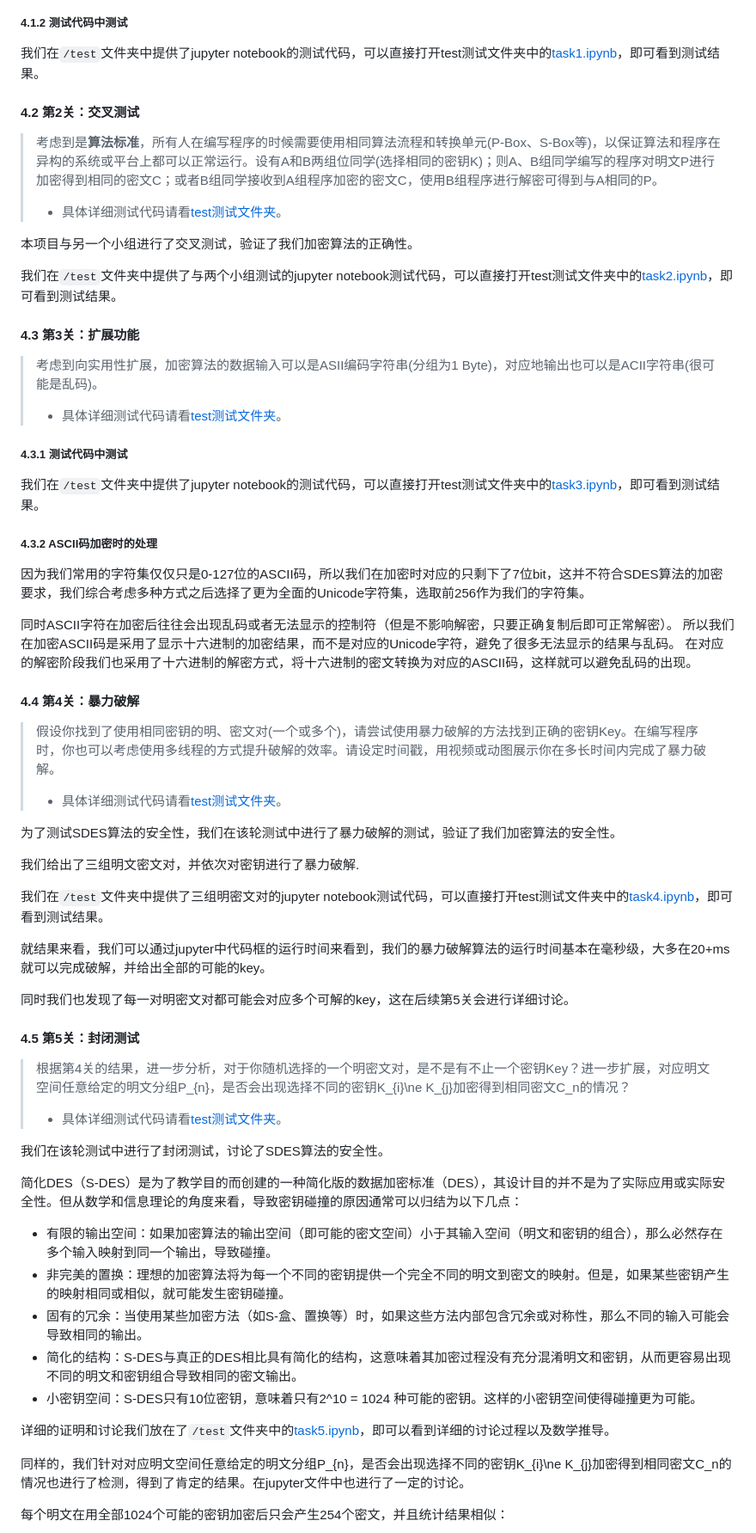
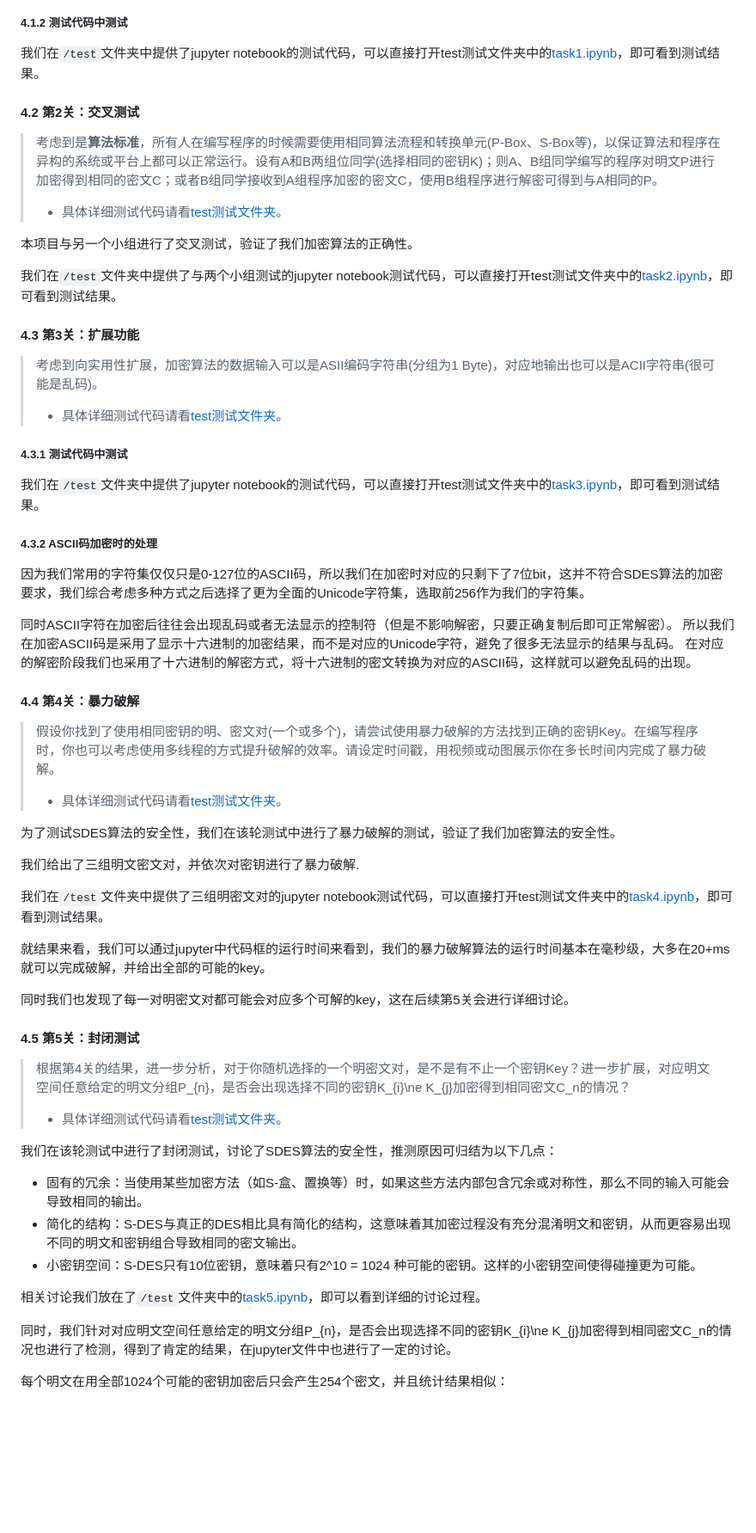
Before and after one commit to Zhengupp/cqu_s-des, a Markdown page: README.md, the part around one of its changes. Shown at 86% size. Drawn GitHub-style; blank space fills up the shorter version.

```diff
--- a/README.md
+++ b/README.md
@@ -123,17 +123,13 @@ python manage.py runserver
 
-我们在该轮测试中进行了封闭测试，讨论了SDES算法的安全性。
+我们在该轮测试中进行了封闭测试，讨论了SDES算法的安全性，推测原因可归结为以下几点：
 
-简化DES（S-DES）是为了教学目的而创建的一种简化版的数据加密标准（DES），其设计目的并不是为了实际应用或实际安全性。但从数学和信息理论的角度来看，导致密钥碰撞的原因通常可以归结为以下几点：
-
-- 有限的输出空间：如果加密算法的输出空间（即可能的密文空间）小于其输入空间（明文和密钥的组合），那么必然存在多个输入映射到同一个输出，导致碰撞。
-- 非完美的置换：理想的加密算法将为每一个不同的密钥提供一个完全不同的明文到密文的映射。但是，如果某些密钥产生的映射相同或相似，就可能发生密钥碰撞。
 - 固有的冗余：当使用某些加密方法（如S-盒、置换等）时，如果这些方法内部包含冗余或对称性，那么不同的输入可能会导致相同的输出。
 - 简化的结构：S-DES与真正的DES相比具有简化的结构，这意味着其加密过程没有充分混淆明文和密钥，从而更容易出现不同的明文和密钥组合导致相同的密文输出。
 - 小密钥空间：S-DES只有10位密钥，意味着只有2^10 = 1024 种可能的密钥。这样的小密钥空间使得碰撞更为可能。
 
-详细的证明和讨论我们放在了`/test`文件夹中的[task5.ipynb](https://github.com/FangHeng/CQU_SimpleDES_Toolkit/tree/main/testZone/task5/task5.ipynb)，即可以看到详细的讨论过程以及数学推导。
+相关讨论我们放在了`/test`文件夹中的[task5.ipynb](https://github.com/Zhengupp/cqu_s-des/blob/6473241ec550878a28bed1f759f1b2dbbd9ebd03/test/task5.ipynb)，即可以看到详细的讨论过程。
 
-同样的，我们针对对应明文空间任意给定的明文分组P_{n}，是否会出现选择不同的密钥K_{i}\ne K_{j}加密得到相同密文C_n的情况也进行了检测，得到了肯定的结果。在jupyter文件中也进行了一定的讨论。
+同时，我们针对对应明文空间任意给定的明文分组P_{n}，是否会出现选择不同的密钥K_{i}\ne K_{j}加密得到相同密文C_n的情况也进行了检测，得到了肯定的结果，在jupyter文件中也进行了一定的讨论。
 
 每个明文在用全部1024个可能的密钥加密后只会产生254个密文，并且统计结果相似：
 
```
Also changed, not shown: other parts of README.md (+15 -18 lines).
